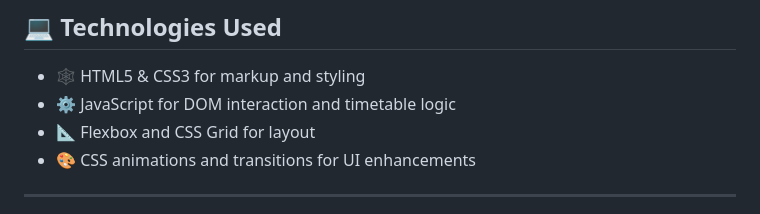
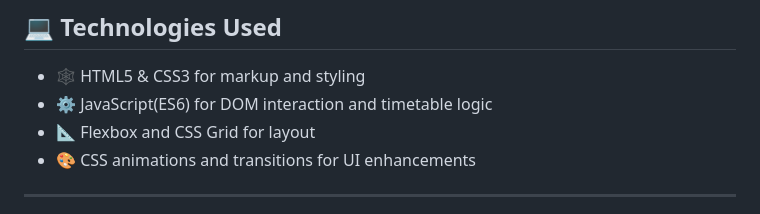
Before and after one commit to pranav-abhyankar/timetable-maker, a Markdown page: README.md, the part around the change. GitHub-like rendering.

```diff
--- a/README.md
+++ b/README.md
@@ -54,7 +54,7 @@ _Include a screenshot of the generated timetable here_ 🖼️
 ## 💻 Technologies Used
 
 - 🕸️ HTML5 & CSS3 for markup and styling
-- ⚙️ JavaScript for DOM interaction and timetable logic
+- ⚙️ JavaScript(ES6) for DOM interaction and timetable logic
 - 📐 Flexbox and CSS Grid for layout
 - 🎨 CSS animations and transitions for UI enhancements
 
```
